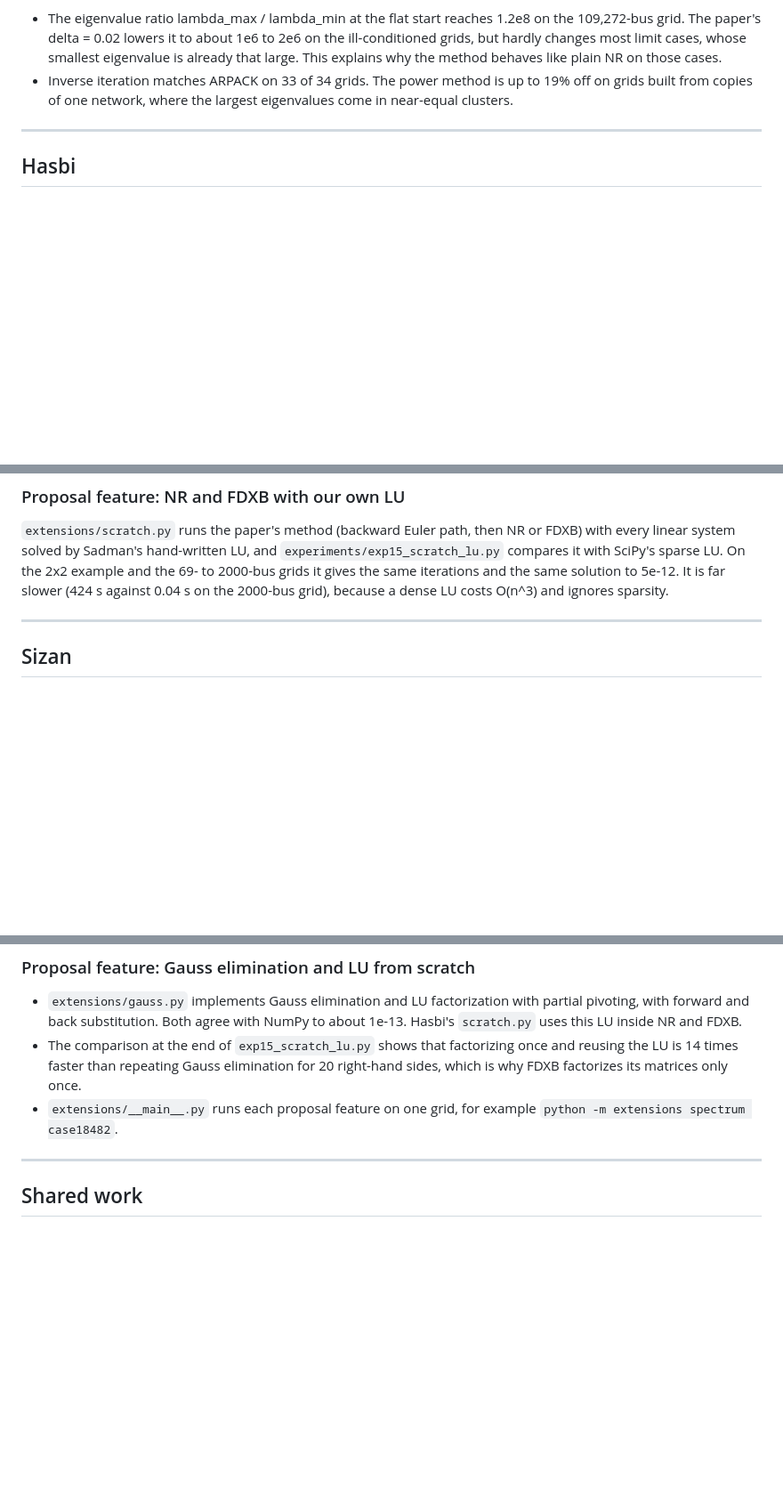
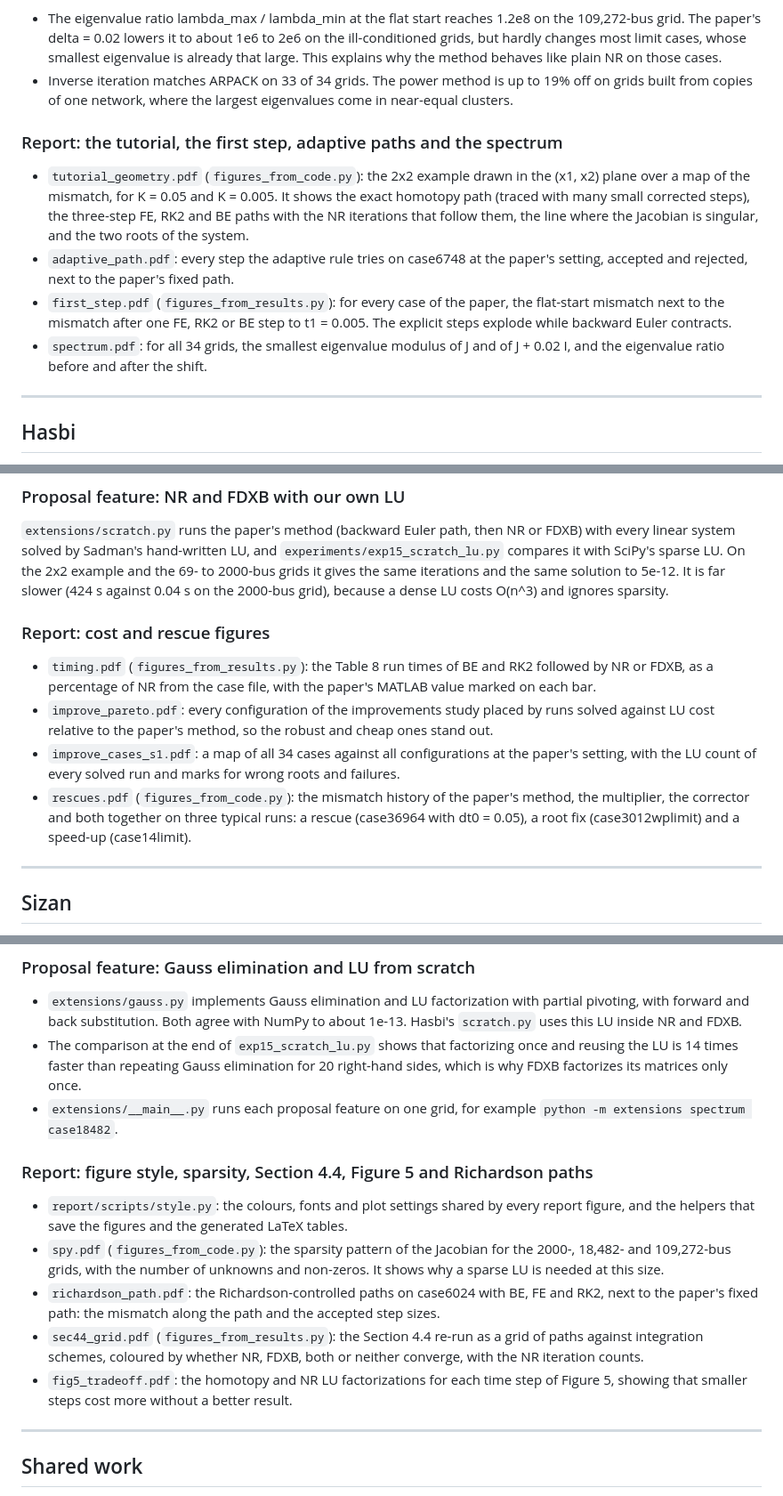
Before and after one commit to JonayedMohiuddin/NumericalAnalysisProject, a Markdown page: CONTRIBUTIONS.md, 3 parts joined by grey strips. Shown at 89% size. Rendered like a GitHub page; blank space fills up the shorter version.

```diff
--- a/CONTRIBUTIONS.md
+++ b/CONTRIBUTIONS.md
@@ -201,6 +222,21 @@ all 34 grids and checks it against SciPy's ARPACK.
   on grids built from copies of one network, where the largest eigenvalues come in
   near-equal clusters.
 
+### Report: the tutorial, the first step, adaptive paths and the spectrum
+
+- `tutorial_geometry.pdf` (`figures_from_code.py`): the 2x2 example drawn in the
+  (x1, x2) plane over a map of the mismatch, for K = 0.05 and K = 0.005. It shows the
+  exact homotopy path (traced with many small corrected steps), the three-step FE, RK2
+  and BE paths with the NR iterations that follow them, the line where the Jacobian is
+  singular, and the two roots of the system.
+- `adaptive_path.pdf`: every step the adaptive rule tries on case6748 at the paper's
+  setting, accepted and rejected, next to the paper's fixed path.
+- `first_step.pdf` (`figures_from_results.py`): for every case of the paper, the
+  flat-start mismatch next to the mismatch after one FE, RK2 or BE step to t1 = 0.005.
+  The explicit steps explode while backward Euler contracts.
+- `spectrum.pdf`: for all 34 grids, the smallest eigenvalue modulus of J and of
+  J + 0.02 I, and the eigenvalue ratio before and after the shift.
+
 ---
 
 ## Hasbi
@@ -256,6 +292,22 @@ with every linear system solved by Sadman's hand-written LU, and
 and the 69- to 2000-bus grids it gives the same iterations and the same solution to
 5e-12. It is far slower (424 s against 0.04 s on the 2000-bus grid), because a dense LU
 costs O(n^3) and ignores sparsity.
+
+### Report: cost and rescue figures
+
+- `timing.pdf` (`figures_from_results.py`): the Table 8 run times of BE and RK2 followed
+  by NR or FDXB, as a percentage of NR from the case file, with the paper's MATLAB value
+  marked on each bar.
+- `improve_pareto.pdf`: every configuration of the improvements study placed by runs
+  solved against LU cost relative to the paper's method, so the robust and cheap ones
+  stand out.
+- `improve_cases_s1.pdf`: a map of all 34 cases against all configurations at the
+  paper's setting, with the LU count of every solved run and marks for wrong roots and
+  failures.
+- `rescues.pdf` (`figures_from_code.py`): the mismatch history of the paper's method,
+  the multiplier, the corrector and both together on three typical runs: a rescue
+  (case36964 with dt0 = 0.05), a root fix (case3012wplimit) and a speed-up
+  (case14limit).
 
 ---
 
@@ -369,6 +433,22 @@ the tools that run any part of the project from the command line.
 - `extensions/__main__.py` runs each proposal feature on one grid, for example
   `python -m extensions spectrum case18482`.
 
+### Report: figure style, sparsity, Section 4.4, Figure 5 and Richardson paths
+
+- `report/scripts/style.py`: the colours, fonts and plot settings shared by every report
+  figure, and the helpers that save the figures and the generated LaTeX tables.
+- `spy.pdf` (`figures_from_code.py`): the sparsity pattern of the Jacobian for the 2000-,
+  18,482- and 109,272-bus grids, with the number of unknowns and non-zeros. It shows why
+  a sparse LU is needed at this size.
+- `richardson_path.pdf`: the Richardson-controlled paths on case6024 with BE, FE and RK2,
+  next to the paper's fixed path: the mismatch along the path and the accepted step
+  sizes.
+- `sec44_grid.pdf` (`figures_from_results.py`): the Section 4.4 re-run as a grid of paths
+  against integration schemes, coloured by whether NR, FDXB, both or neither converge,
+  with the NR iteration counts.
+- `fig5_tradeoff.pdf`: the homotopy and NR LU factorizations for each time step of
+  Figure 5, showing that smaller steps cost more without a better result.
+
 ---
 
 ## Shared work
```
Also changed, not shown: other parts of CONTRIBUTIONS.md (+41 -8 lines).
